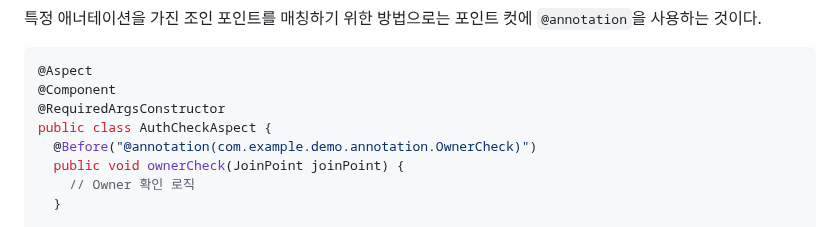
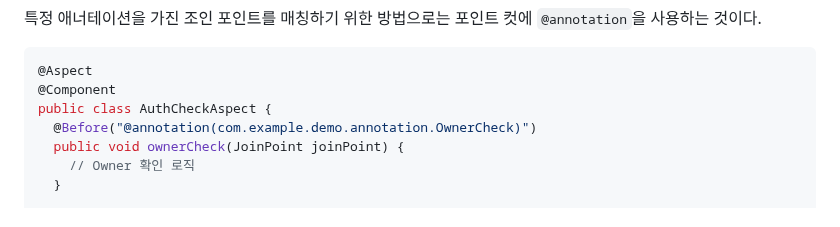
Before and after one commit to yeongbinim/TIL, a Markdown page: 2501-2_아웃소싱/250111_AOP로-인가-관심사-분리하기/README.md, the part around the change. Drawn GitHub-style.

Commit message:
오타 수정

````diff
--- a/2501-2_아웃소싱/250111_AOP로-인가-관심사-분리하기/README.md
+++ b/2501-2_아웃소싱/250111_AOP로-인가-관심사-분리하기/README.md
@@ -106,7 +106,6 @@ public ResponseEntity<String> ownerOnly(@Auth AuthUser authUser) {...}
 ```java
 @Aspect
 @Component
-@RequiredArgsConstructor
 public class AuthCheckAspect {
   @Before("@annotation(com.example.demo.annotation.OwnerCheck)")
   public void ownerCheck(JoinPoint joinPoint) {
````
